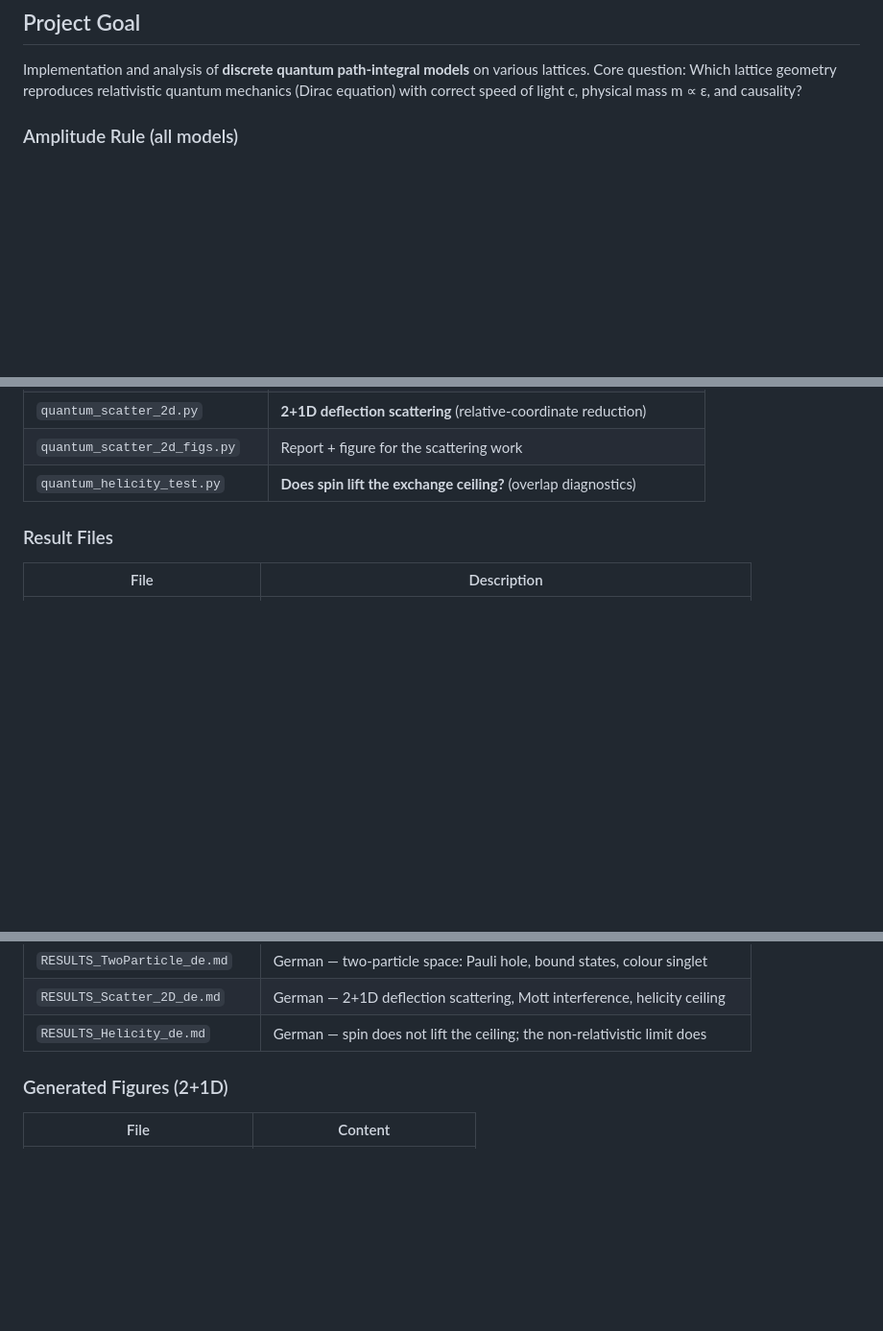
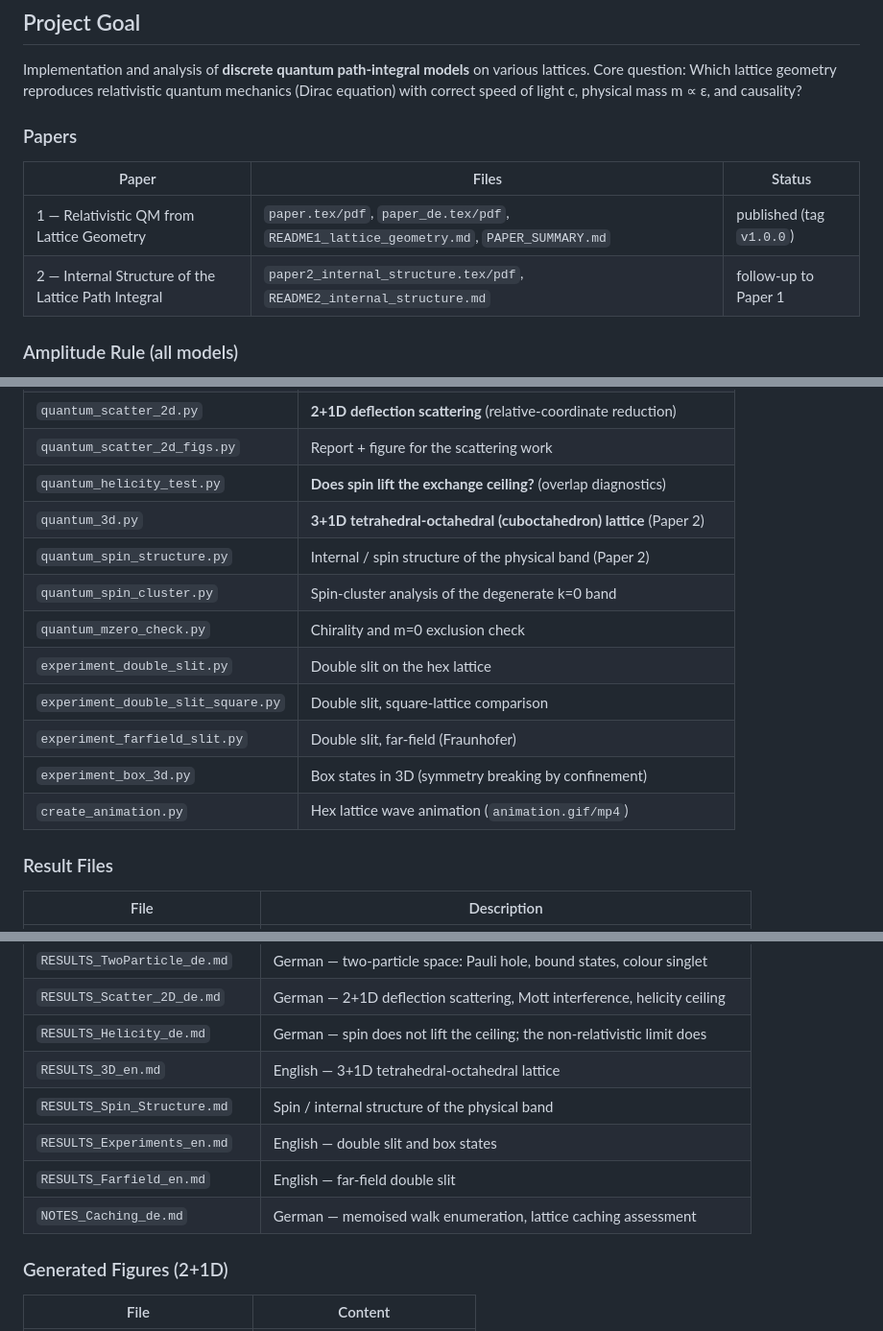
Before and after one commit to schmiereck/hex_field_map, a Markdown page: CLAUDE.md, 3 parts joined by grey strips. Shown at 96% size. GitHub-like rendering; blank space fills up the shorter version.

Commit message:
Update CLAUDE.md after merging all branches into main
Add papers overview, Paper 2 / 3D / experiment files from transfer_matrix,
and point development to main.

Co-Authored-By: Claude Opus 5.5 <noreply@anthropic.com>

```diff
--- a/CLAUDE.md
+++ b/CLAUDE.md
@@ -5,6 +5,13 @@
 Implementation and analysis of **discrete quantum path-integral models** on various lattices.
 Core question: Which lattice geometry reproduces relativistic quantum mechanics
 (Dirac equation) with correct speed of light c, physical mass m ∝ ε, and causality?
+
+### Papers
+
+| Paper | Files | Status |
+|-------|-------|--------|
+| 1 — Relativistic QM from Lattice Geometry | `paper.tex/pdf`, `paper_de.tex/pdf`, `README1_lattice_geometry.md`, `PAPER_SUMMARY.md` | published (tag `v1.0.0`) |
+| 2 — Internal Structure of the Lattice Path Integral | `paper2_internal_structure.tex/pdf`, `README2_internal_structure.md` | follow-up to Paper 1 |
 
 ### Amplitude Rule (all models)
 - Same direction as previous step → factor **1**
@@ -89,6 +96,15 @@ State lives on **directed edges** (node + heading) — the same `amp[x,y,d]` as
 | `quantum_scatter_2d.py` | **2+1D deflection scattering** (relative-coordinate reduction) |
 | `quantum_scatter_2d_figs.py` | Report + figure for the scattering work |
 | `quantum_helicity_test.py` | **Does spin lift the exchange ceiling?** (overlap diagnostics) |
+| `quantum_3d.py` | **3+1D tetrahedral-octahedral (cuboctahedron) lattice** (Paper 2) |
+| `quantum_spin_structure.py` | Internal / spin structure of the physical band (Paper 2) |
+| `quantum_spin_cluster.py` | Spin-cluster analysis of the degenerate k=0 band |
+| `quantum_mzero_check.py` | Chirality and m=0 exclusion check |
+| `experiment_double_slit.py` | Double slit on the hex lattice |
+| `experiment_double_slit_square.py` | Double slit, square-lattice comparison |
+| `experiment_farfield_slit.py` | Double slit, far-field (Fraunhofer) |
+| `experiment_box_3d.py` | Box states in 3D (symmetry breaking by confinement) |
+| `create_animation.py` | Hex lattice wave animation (`animation.gif/mp4`) |
 
 ### Result Files
 
@@ -107,6 +123,11 @@ State lives on **directed edges** (node + heading) — the same `amp[x,y,d]` as
 | `RESULTS_TwoParticle_de.md` | German — two-particle space: Pauli hole, bound states, colour singlet |
 | `RESULTS_Scatter_2D_de.md` | German — 2+1D deflection scattering, Mott interference, helicity ceiling |
 | `RESULTS_Helicity_de.md` | German — spin does not lift the ceiling; the non-relativistic limit does |
+| `RESULTS_3D_en.md` | English — 3+1D tetrahedral-octahedral lattice |
+| `RESULTS_Spin_Structure.md` | Spin / internal structure of the physical band |
+| `RESULTS_Experiments_en.md` | English — double slit and box states |
+| `RESULTS_Farfield_en.md` | English — far-field double slit |
+| `NOTES_Caching_de.md` | German — memoised walk enumeration, lattice caching assessment |
 
 ### Generated Figures (2+1D)
 
```
Also changed, not shown: other parts of CLAUDE.md (+1 -1 lines).
